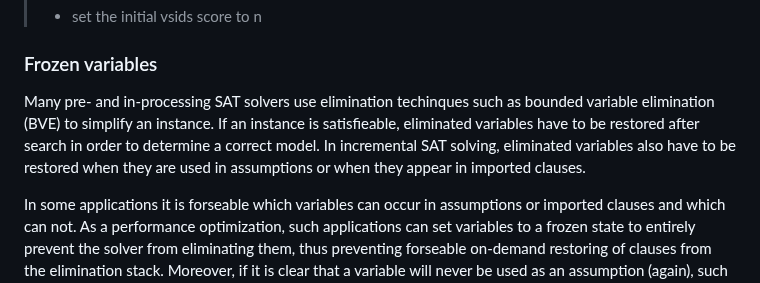
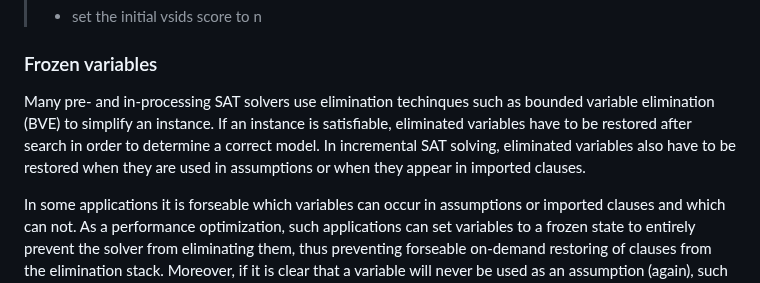
Before and after one commit to ipasir2/ipasir2, a Markdown page: OPTIONS.md, the part around the change. Rendered like a GitHub page.

```diff
--- a/OPTIONS.md
+++ b/OPTIONS.md
@@ -66,7 +66,7 @@ Use cases for setting initial branching order includes the setting of applicatio
 
 ### Frozen variables
 
-Many pre- and in-processing SAT solvers use elimination techinques such as bounded variable elimination (BVE) to simplify an instance. If an instance is satisfieable, eliminated variables have to be restored after search in order to determine a correct model. In incremental SAT solving, eliminated variables also have to be restored when they are used in assumptions or when they appear in imported clauses.
+Many pre- and in-processing SAT solvers use elimination techinques such as bounded variable elimination (BVE) to simplify an instance. If an instance is satisfiable, eliminated variables have to be restored after search in order to determine a correct model. In incremental SAT solving, eliminated variables also have to be restored when they are used in assumptions or when they appear in imported clauses.
 
 In some applications it is forseable which variables can occur in assumptions or imported clauses and which can not. As a performance optimization, such applications can set variables to a frozen state to entirely prevent the solver from eliminating them, thus preventing forseable on-demand restoring of clauses from the elimination stack. Moreover, if it is clear that a variable will never be used as an assumption (again), such applications can disable the frozen state for that variable.
 
```
